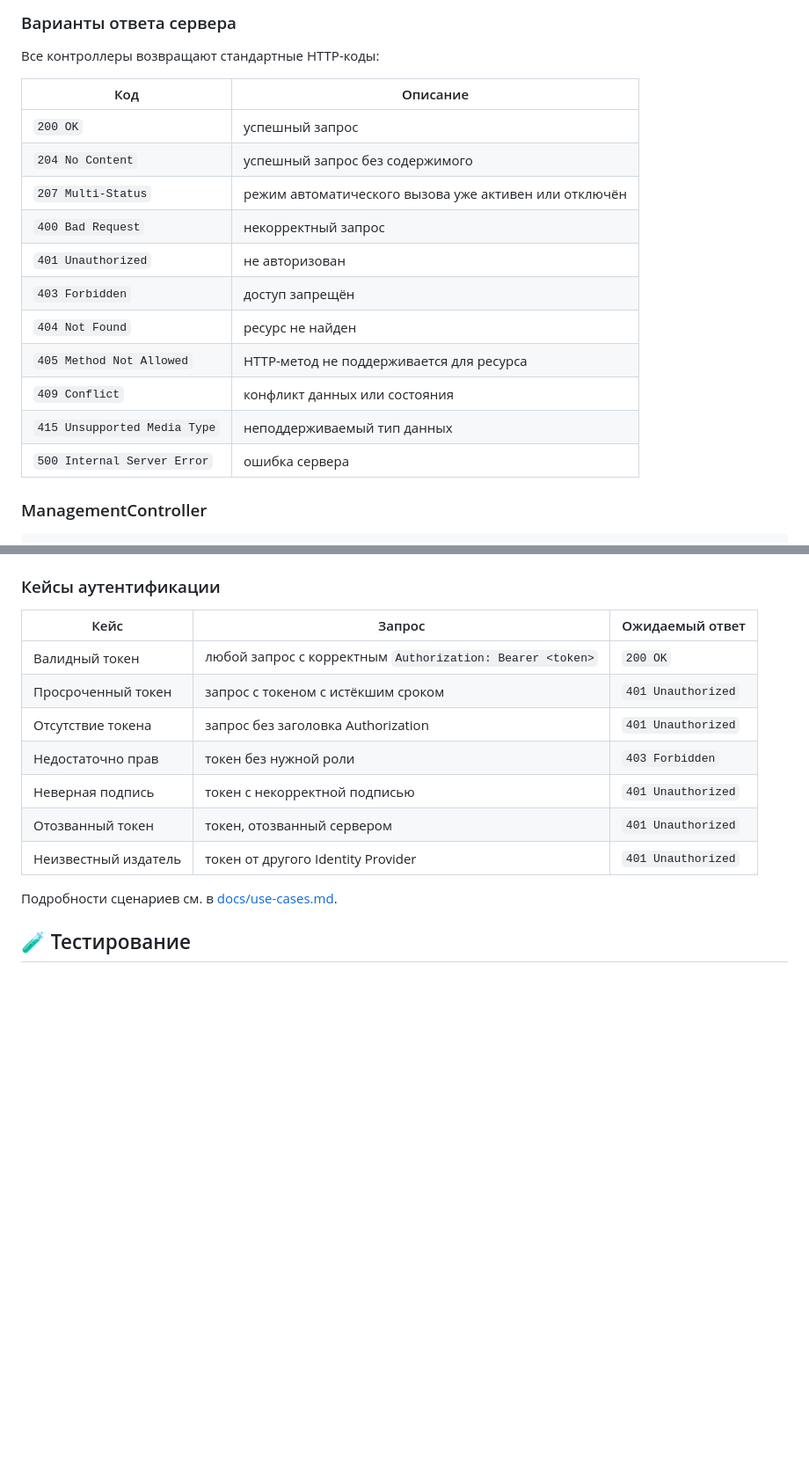
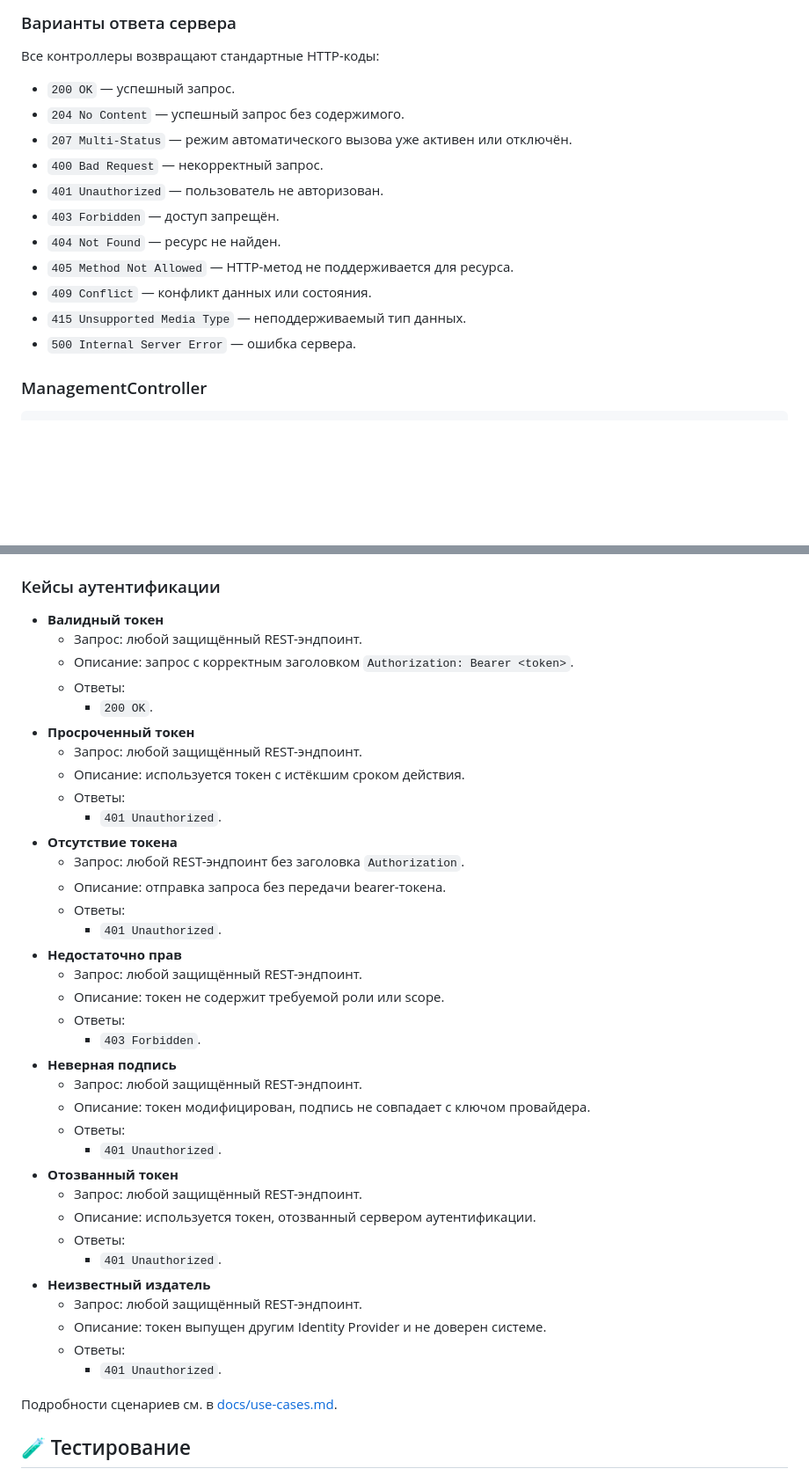
Before and after one commit to psokolov25/VisitManager, a Markdown page: README.md, 2 parts joined by grey strips. Shown: that part at 88% size. GitHub-like rendering; blank space fills up the shorter version.

````diff
--- a/README.md
+++ b/README.md
@@ -195,19 +195,17 @@ scripts/           демо-сценарии и утилиты для локал
 ### Варианты ответа сервера
 Все контроллеры возвращают стандартные HTTP-коды:
 
-| Код | Описание |
-| --- | --- |
-| `200 OK` | успешный запрос |
-| `204 No Content` | успешный запрос без содержимого |
-| `207 Multi-Status` | режим автоматического вызова уже активен или отключён |
-| `400 Bad Request` | некорректный запрос |
-| `401 Unauthorized` | не авторизован |
-| `403 Forbidden` | доступ запрещён |
-| `404 Not Found` | ресурс не найден |
-| `405 Method Not Allowed` | HTTP-метод не поддерживается для ресурса |
-| `409 Conflict` | конфликт данных или состояния |
-| `415 Unsupported Media Type` | неподдерживаемый тип данных |
-| `500 Internal Server Error` | ошибка сервера |
+- `200 OK` — успешный запрос.
+- `204 No Content` — успешный запрос без содержимого.
+- `207 Multi-Status` — режим автоматического вызова уже активен или отключён.
+- `400 Bad Request` — некорректный запрос.
+- `401 Unauthorized` — пользователь не авторизован.
+- `403 Forbidden` — доступ запрещён.
+- `404 Not Found` — ресурс не найден.
+- `405 Method Not Allowed` — HTTP-метод не поддерживается для ресурса.
+- `409 Conflict` — конфликт данных или состояния.
+- `415 Unsupported Media Type` — неподдерживаемый тип данных.
+- `500 Internal Server Error` — ошибка сервера.
 
 ### ManagementController
 ```bash
@@ -451,15 +644,41 @@ class HttpExample {
 
 ### Кейсы аутентификации
 
-| Кейс | Запрос | Ожидаемый ответ |
-|---|---|---|
-| Валидный токен | любой запрос с корректным `Authorization: Bearer <token>` | `200 OK` |
-| Просроченный токен | запрос с токеном с истёкшим сроком | `401 Unauthorized` |
-| Отсутствие токена | запрос без заголовка Authorization | `401 Unauthorized` |
-| Недостаточно прав | токен без нужной роли | `403 Forbidden` |
-| Неверная подпись | токен с некорректной подписью | `401 Unauthorized` |
-| Отозванный токен | токен, отозванный сервером | `401 Unauthorized` |
-| Неизвестный издатель | токен от другого Identity Provider | `401 Unauthorized` |
+- **Валидный токен**
+  - Запрос: любой защищённый REST-эндпоинт.
+  - Описание: запрос с корректным заголовком `Authorization: Bearer <token>`.
+  - Ответы:
+    - `200 OK`.
+- **Просроченный токен**
+  - Запрос: любой защищённый REST-эндпоинт.
+  - Описание: используется токен с истёкшим сроком действия.
+  - Ответы:
+    - `401 Unauthorized`.
+- **Отсутствие токена**
+  - Запрос: любой REST-эндпоинт без заголовка `Authorization`.
+  - Описание: отправка запроса без передачи bearer-токена.
+  - Ответы:
+    - `401 Unauthorized`.
+- **Недостаточно прав**
+  - Запрос: любой защищённый REST-эндпоинт.
+  - Описание: токен не содержит требуемой роли или scope.
+  - Ответы:
+    - `403 Forbidden`.
+- **Неверная подпись**
+  - Запрос: любой защищённый REST-эндпоинт.
+  - Описание: токен модифицирован, подпись не совпадает с ключом провайдера.
+  - Ответы:
+    - `401 Unauthorized`.
+- **Отозванный токен**
+  - Запрос: любой защищённый REST-эндпоинт.
+  - Описание: используется токен, отозванный сервером аутентификации.
+  - Ответы:
+    - `401 Unauthorized`.
+- **Неизвестный издатель**
+  - Запрос: любой защищённый REST-эндпоинт.
+  - Описание: токен выпущен другим Identity Provider и не доверен системе.
+  - Ответы:
+    - `401 Unauthorized`.
 
 Подробности сценариев см. в [docs/use-cases.md](docs/use-cases.md).
 
````
Also changed, not shown: other parts of README.md (+262 -67 lines).
